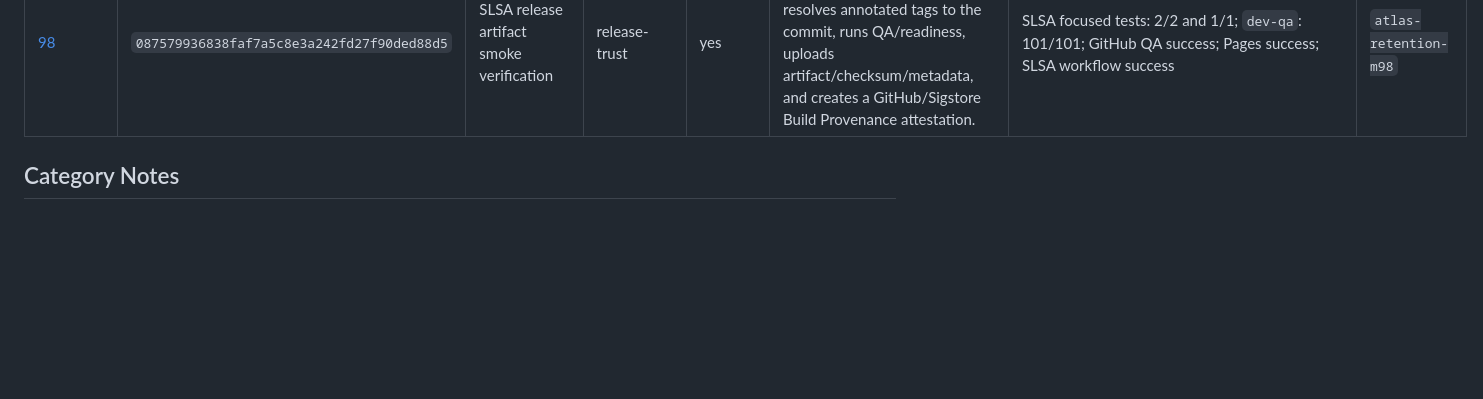
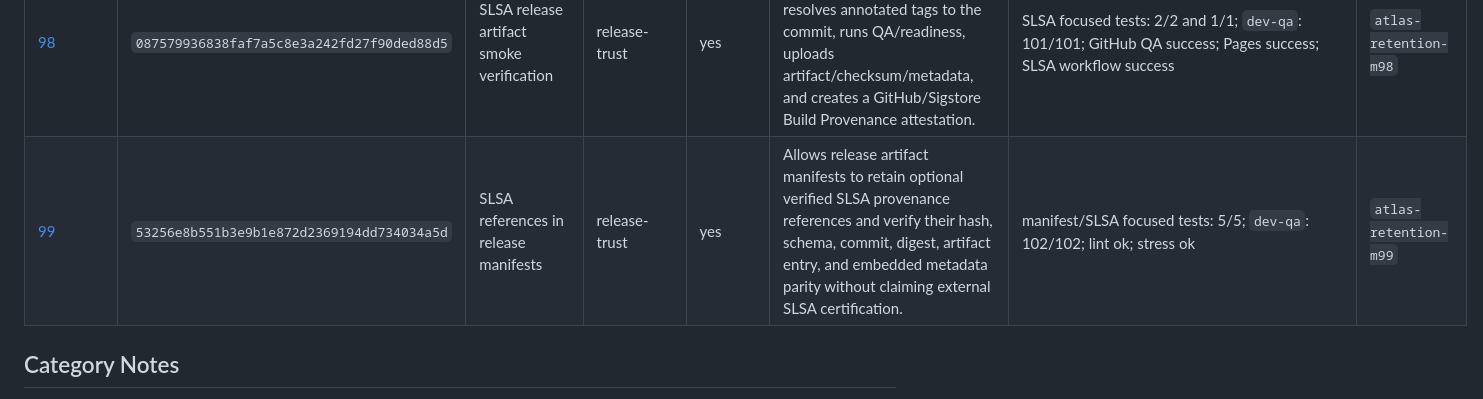
Before and after one commit to rodriguezaa22ar-boop/atlas-trust-infrastructure, a Markdown page: docs/retention/MILESTONE_INDEX.md, the part around the change. Drawn GitHub-style; blank space fills up the shorter version.

```diff
--- a/docs/retention/MILESTONE_INDEX.md
+++ b/docs/retention/MILESTONE_INDEX.md
@@ -93,6 +93,7 @@ changes, verification output, repo state, and boundaries for that milestone.
 | [96](milestones/MILESTONE_96.md) | `8fcc50b9b8aa71ba340fe10df2572b65158fae9d` | operation flow assurance completeness hardening | release-trust | yes | Makes operation trust-chain flow assurance fail visibly for stale packets, missing packets, malformed flow links, and missing flow records without embedding raw data. | trust-chain/schema focused tests: 3/3; `dev-qa`: 101/101; lint ok; stress ok | `atlas-retention-m96` |
 | [97](milestones/MILESTONE_97.md) | `f49ea1a7ee612238589b60bbb5386d80111e5634` | SLSA-verifiable release artifact preparation | release-trust | yes | Adds a GitHub Actions release artifact workflow that runs QA/readiness, builds a source artifact from the exact commit, uploads checksum/metadata, and generates GitHub/Sigstore SLSA provenance with no certification overclaim. | SLSA docs/schema/CI focused tests: 5/5 and 4/4; `dev-qa`: 101/101; lint ok; stress ok | `atlas-retention-m97` |
 | [98](milestones/MILESTONE_98.md) | `087579936838faf7a5c8e3a242fd27f90ded88d5` | SLSA release artifact smoke verification | release-trust | yes | Proves the release-style SLSA workflow runs from a tag, resolves annotated tags to the commit, runs QA/readiness, uploads artifact/checksum/metadata, and creates a GitHub/Sigstore Build Provenance attestation. | SLSA focused tests: 2/2 and 1/1; `dev-qa`: 101/101; GitHub QA success; Pages success; SLSA workflow success | `atlas-retention-m98` |
+| [99](milestones/MILESTONE_99.md) | `53256e8b551b3e9b1e872d2369194dd734034a5d` | SLSA references in release manifests | release-trust | yes | Allows release artifact manifests to retain optional verified SLSA provenance references and verify their hash, schema, commit, digest, artifact entry, and embedded metadata parity without claiming external SLSA certification. | manifest/SLSA focused tests: 5/5; `dev-qa`: 102/102; lint ok; stress ok | `atlas-retention-m99` |
 
 ## Category Notes
 
```
Also changed, not shown: docs/ATLAS_BLUEPRINT.md (+8 -0 lines), 1 other file.
